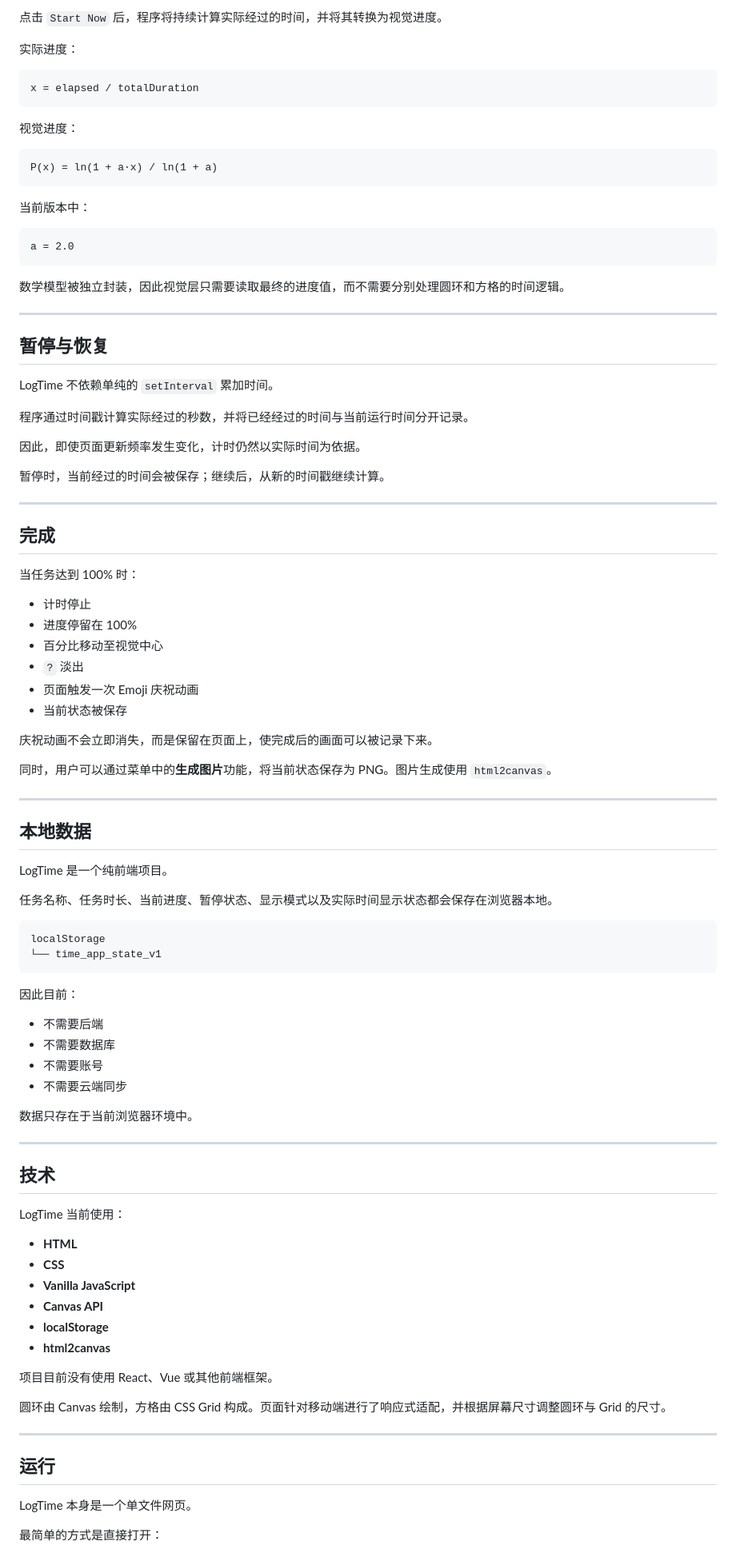
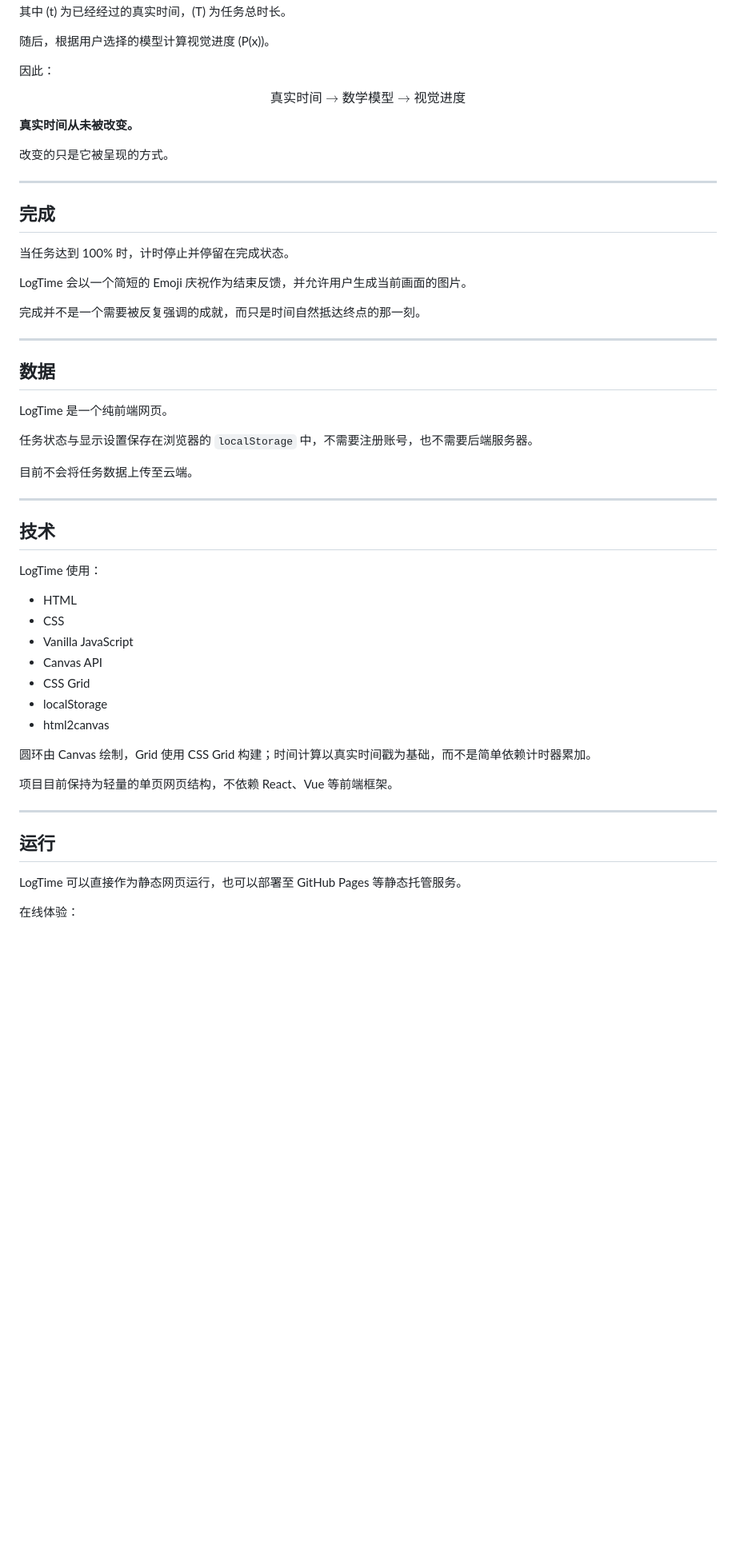
Before and after one commit to whyalways17/logtime, a Markdown page: README.md, the part around one of its changes. Shown at 80% size. Rendered like a GitHub page; blank space fills up the shorter version.

Commit message:
Revise README for clarity and detail
Updated the README to clarify the purpose and functionality of LogTime, including changes to the time models and visual representations.

````diff
--- a/README.md
+++ b/README.md
@@ -90,99 +83,61 @@ $$
 
-点击 `Start Now` 后，程序将持续计算实际经过的时间，并将其转换为视觉进度。
+其中 \(t\) 为已经经过的真实时间，\(T\) 为任务总时长。
 
-实际进度：
+随后，根据用户选择的模型计算视觉进度 \(P(x)\)。
 
-```text
-x = elapsed / totalDuration
-```
+因此：
 
-视觉进度：
+$$
+\text{真实时间} \rightarrow \text{数学模型} \rightarrow \text{视觉进度}
+$$
 
-```text
-P(x) = ln(1 + a·x) / ln(1 + a)
-```
+**真实时间从未被改变。**
 
-当前版本中：
-
-```text
-a = 2.0
-```
-
-数学模型被独立封装，因此视觉层只需要读取最终的进度值，而不需要分别处理圆环和方格的时间逻辑。
-
----
-
-## 暂停与恢复
-
-LogTime 不依赖单纯的 `setInterval` 累加时间。
-
-程序通过时间戳计算实际经过的秒数，并将已经经过的时间与当前运行时间分开记录。
-
-因此，即使页面更新频率发生变化，计时仍然以实际时间为依据。
-
-暂停时，当前经过的时间会被保存；继续后，从新的时间戳继续计算。
+改变的只是它被呈现的方式。
 
 ---
 
 ## 完成
 
-当任务达到 100% 时：
+当任务达到 100% 时，计时停止并停留在完成状态。
 
-* 计时停止
-* 进度停留在 100%
-* 百分比移动至视觉中心
-* `?` 淡出
-* 页面触发一次 Emoji 庆祝动画
-* 当前状态被保存
+LogTime 会以一个简短的 Emoji 庆祝作为结束反馈，并允许用户生成当前画面的图片。
 
-庆祝动画不会立即消失，而是保留在页面上，使完成后的画面可以被记录下来。
-
-同时，用户可以通过菜单中的**生成图片**功能，将当前状态保存为 PNG。图片生成使用 `html2canvas`。
+完成并不是一个需要被反复强调的成就，而只是时间自然抵达终点的那一刻。
 
 ---
 
-## 本地数据
+## 数据
 
-LogTime 是一个纯前端项目。
+LogTime 是一个纯前端网页。
 
-任务名称、任务时长、当前进度、暂停状态、显示模式以及实际时间显示状态都会保存在浏览器本地。
+任务状态与显示设置保存在浏览器的 `localStorage` 中，不需要注册账号，也不需要后端服务器。
 
-```text
-localStorage
-└── time_app_state_v1
-```
-
-因此目前：
-
-* 不需要后端
-* 不需要数据库
-* 不需要账号
-* 不需要云端同步
-
-数据只存在于当前浏览器环境中。
+目前不会将任务数据上传至云端。
 
 ---
 
 ## 技术
 
-LogTime 当前使用：
+LogTime 使用：
 
-* **HTML**
-* **CSS**
-* **Vanilla JavaScript**
-* **Canvas API**
-* **localStorage**
-* **html2canvas**
+* HTML
+* CSS
+* Vanilla JavaScript
+* Canvas API
+* CSS Grid
+* localStorage
+* html2canvas
 
-项目目前没有使用 React、Vue 或其他前端框架。
+圆环由 Canvas 绘制，Grid 使用 CSS Grid 构建；时间计算以真实时间戳为基础，而不是简单依赖计时器累加。
 
-圆环由 Canvas 绘制，方格由 CSS Grid 构成。页面针对移动端进行了响应式适配，并根据屏幕尺寸调整圆环与 Grid 的尺寸。
+项目目前保持为轻量的单页网页结构，不依赖 React、Vue 等前端框架。
 
 ---
 
 ## 运行
 
-LogTime 本身是一个单文件网页。
+LogTime 可以直接作为静态网页运行，也可以部署至 GitHub Pages 等静态托管服务。
 
-最简单的方式是直接打开：
+在线体验：
 
````
Also changed, not shown: other parts of README.md (+62 -113 lines).
